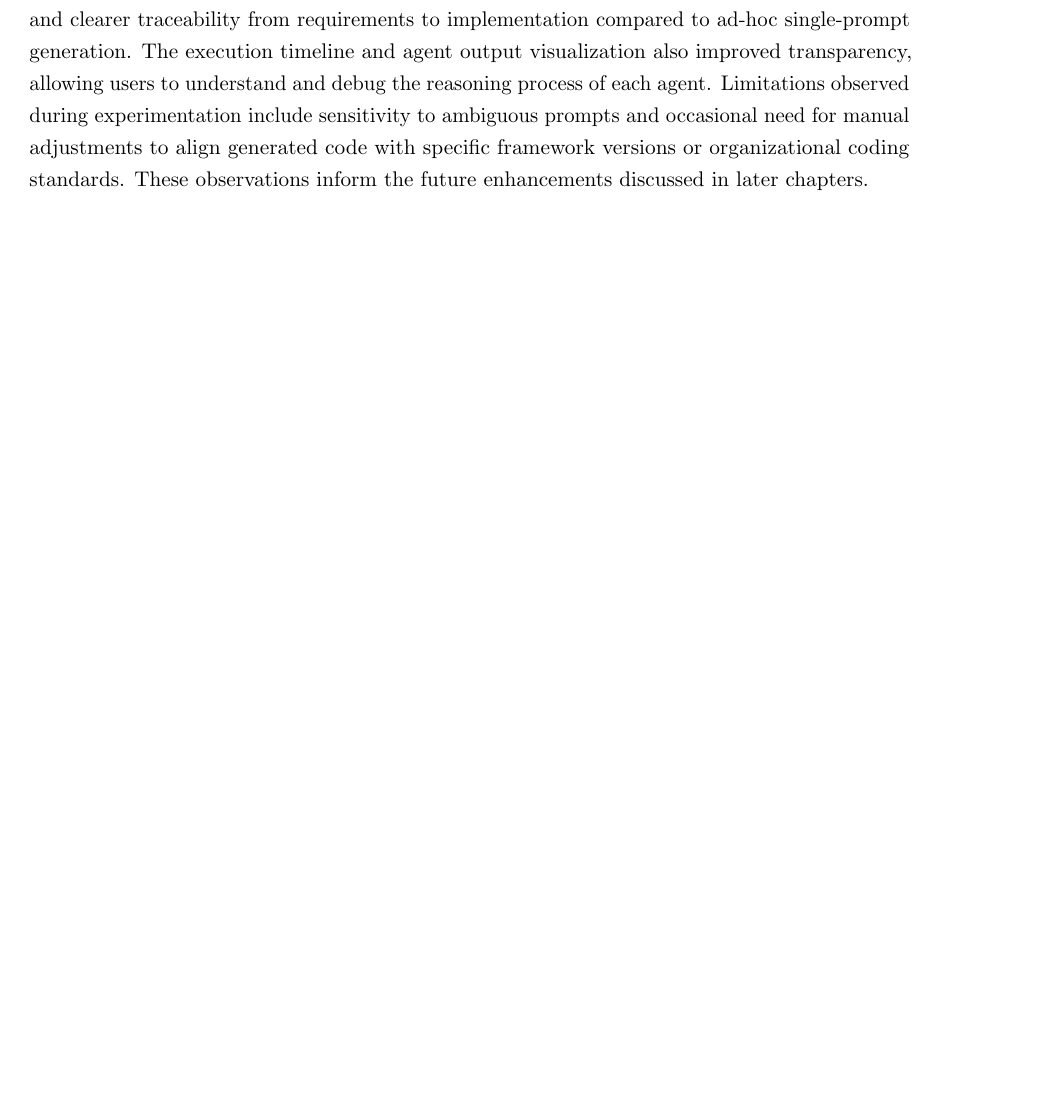
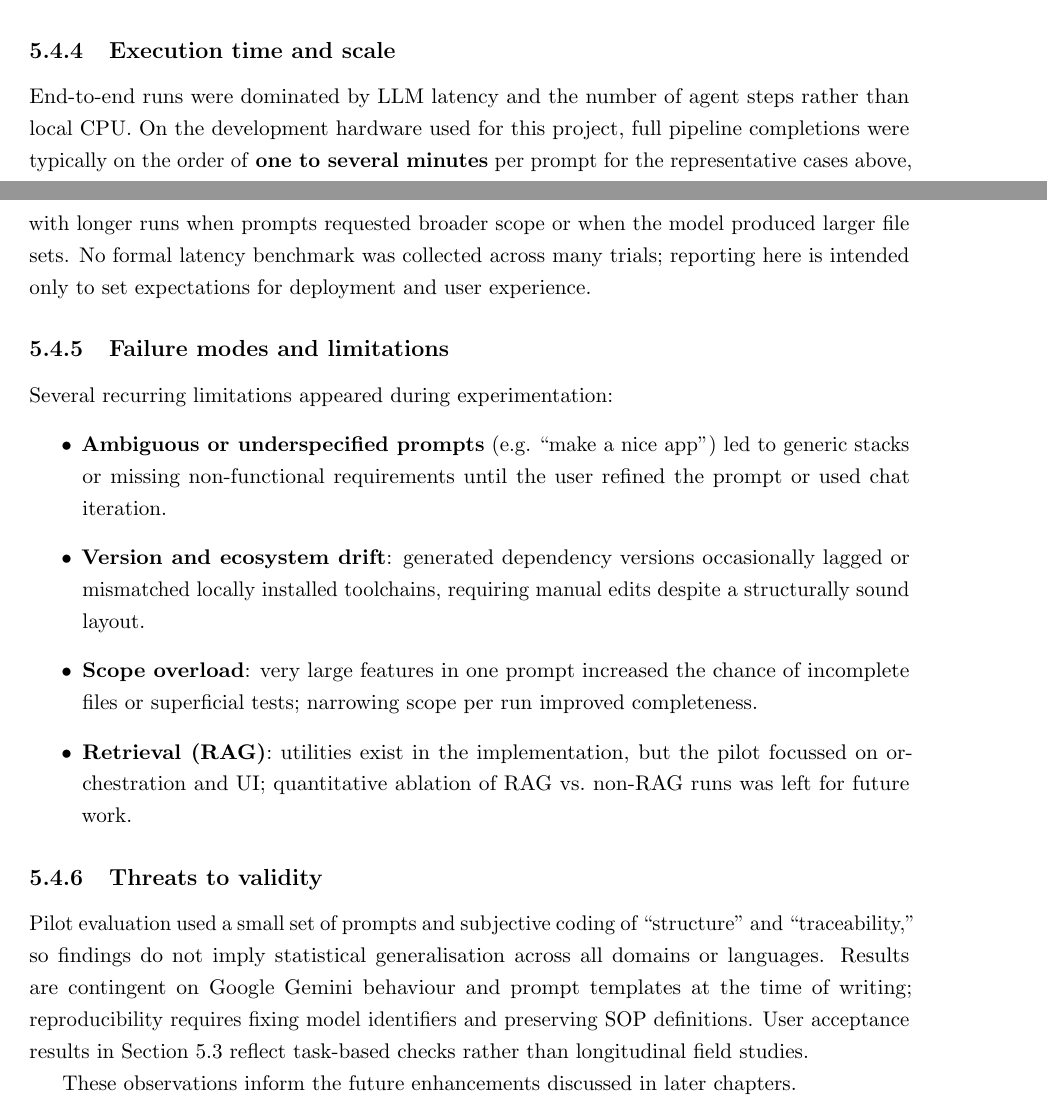
Before and after one commit to aslahtp/metagpt-v1, a LaTeX thesis (report/main.tex, which reads report/chapter/ch5_implementation and results.tex): part of page 59 of 76 before the commit and two parts of pages 60 and 61 of 78 after it, the two joined at a grey line, cut at the place of the change, the shorter picture padded with empty space. Compiled offline with pdfLaTeX.

Commit message:
Update report structure: added subsections for experimental results, including setup, representative prompts, qualitative comparisons, execution time, failure modes, and threats to validity. Adjusted table of contents and labels accordingly.

```diff
--- a/report/chapter/ch5_implementation and results.tex
+++ b/report/chapter/ch5_implementation and results.tex
@@ -462,2 +463 @@ To evaluate MetaGPT, a series of experiments were performed using representative
 
-Qualitative analysis showed that the SOP-driven pipeline led to more consistent architectures and clearer traceability from requirements to implementation compared to ad-hoc single-prompt generation. The execution timeline and agent output visualization also improved transparency, allowing users to understand and debug the reasoning process of each agent. Limitations observed during experimentation include sensitivity to ambiguous prompts and occasional need for manual adjustments to align generated code with specific framework versions or organizational coding standards. These observations inform the future enhancements discussed in later chapters.
@@ -463,0 +490,8 @@ Qualitative analysis showed that the SOP-driven pipeline led to more consistent
+\hline
+\textbf{Dimension} & \textbf{MetaGPT workflow} & \textbf{Single-request baseline} \\
+\hline
+\endhead
+\hline
+\endfoot
+\hline
+\endlastfoot
@@ -463,0 +508,21 @@ Qualitative analysis showed that the SOP-driven pipeline led to more consistent
+\end{longtable}
+
+\subsection{Execution time and scale}
+
+End-to-end runs were dominated by LLM latency and the number of agent steps rather than local CPU. On the development hardware used for this project, full pipeline completions were typically on the order of \textbf{one to several minutes} per prompt for the representative cases above, with longer runs when prompts requested broader scope or when the model produced larger file sets. No formal latency benchmark was collected across many trials; reporting here is intended only to set expectations for deployment and user experience.
+
+\subsection{Failure modes and limitations}
+
+Several recurring limitations appeared during experimentation:
+\begin{itemize}
+    \item \textbf{Ambiguous or underspecified prompts} (e.g.\ ``make a nice app'') led to generic stacks or missing non-functional requirements until the user refined the prompt or used chat iteration.
+    \item \textbf{Version and ecosystem drift}: generated dependency versions occasionally lagged or mismatched locally installed toolchains, requiring manual edits despite a structurally sound layout.
+    \item \textbf{Scope overload}: very large features in one prompt increased the chance of incomplete files or superficial tests; narrowing scope per run improved completeness.
+    \item \textbf{Retrieval (RAG)}: utilities exist in the implementation, but the pilot focussed on orchestration and UI; quantitative ablation of RAG vs.\ non-RAG runs was left for future work.
+\end{itemize}
+
+\subsection{Threats to validity}
+
+Pilot evaluation used a small set of prompts and subjective coding of ``structure'' and ``traceability,'' so findings do not imply statistical generalisation across all domains or languages. Results are contingent on Google Gemini behaviour and prompt templates at the time of writing; reproducibility requires fixing model identifiers and preserving SOP definitions. User acceptance results in Section~5.3 reflect task-based checks rather than longitudinal field studies.
+
+These observations inform the future enhancements discussed in later chapters.
```
Also changed, not shown: report/main.pdf, report/chapter/ch5_implementation and results.tex (39 more changed lines), 5 other files.
